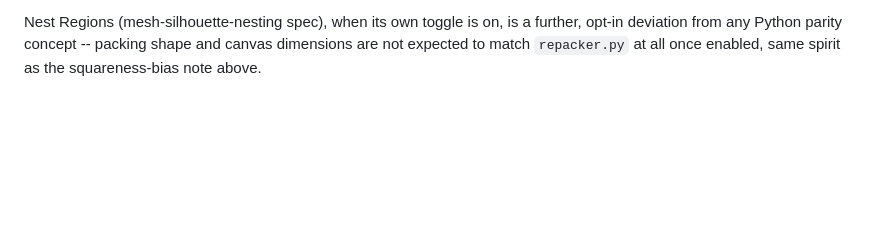
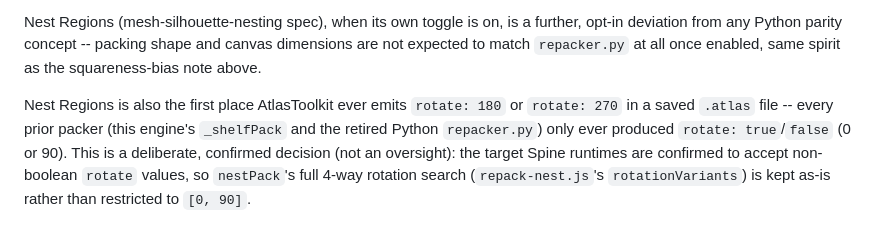
Before and after one commit to com55/AtlasToolkit, a Markdown page: NOTES.md, the part around the change. GitHub-like rendering; blank space fills up the shorter version.

Commit message:
docs(repack): confirm rotate:180/270 emission is a deliberate, user-confirmed decision
Final whole-branch review flagged this as a product decision, not a
code question (this is the first time AtlasToolkit has ever emitted
non-boolean rotate values in a saved .atlas file). User confirmed the
target Spine runtimes accept it -- documenting the decision in NOTES.md
next to the existing repack-parity deviation note, per the reviewer's
own suggestion.

Co-Authored-By: Claude Sonnet 5 <noreply@anthropic.com>
Claude-Session: https://claude.ai/code/session_01XWB3FA58UUe5dejAzg3tHT

```diff
--- a/NOTES.md
+++ b/NOTES.md
@@ -95,3 +95,10 @@ Nest Regions (mesh-silhouette-nesting spec), when its own toggle is on, is a fur
 deviation from any Python parity concept -- packing shape and canvas dimensions are not
 expected to match `repacker.py` at all once enabled, same spirit as the squareness-bias note
 above.
+
+Nest Regions is also the first place AtlasToolkit ever emits `rotate: 180` or `rotate: 270`
+in a saved `.atlas` file -- every prior packer (this engine's `_shelfPack` and the retired
+Python `repacker.py`) only ever produced `rotate: true`/`false` (0 or 90). This is a
+deliberate, confirmed decision (not an oversight): the target Spine runtimes are confirmed to
+accept non-boolean `rotate` values, so `nestPack`'s full 4-way rotation search
+(`repack-nest.js`'s `rotationVariants`) is kept as-is rather than restricted to `[0, 90]`.
```
